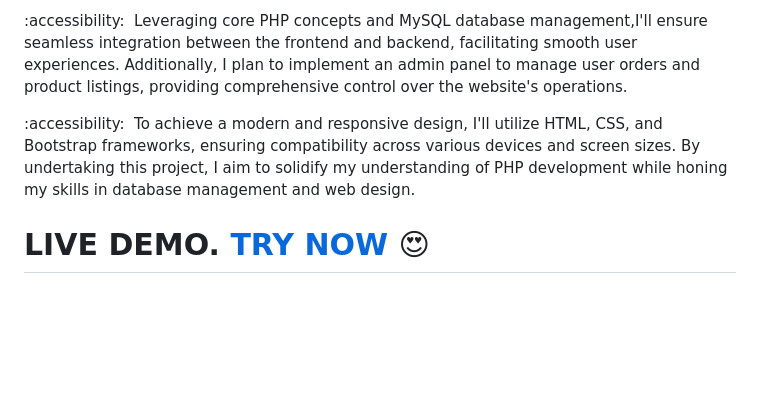
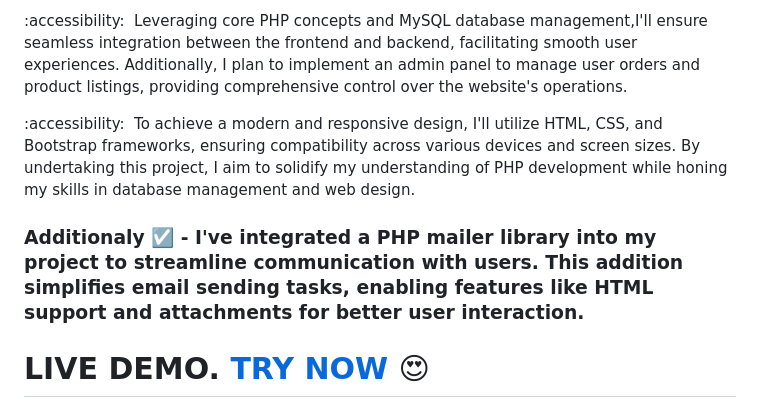
Before and after one commit to Abhishek5165/Abhishek-s-Shopping-Cart-, a Markdown page: README.md, the part around the change. GitHub-like rendering; blank space fills up the shorter version.

```diff
--- a/README.md
+++ b/README.md
@@ -38,7 +38,9 @@
 
 :accessibility:&nbsp;  Leveraging core PHP concepts and MySQL database management,I'll ensure seamless integration between the frontend and backend, facilitating smooth user experiences. Additionally, I plan to implement an admin panel to manage user orders and product listings, providing comprehensive control over the website's operations.<br>
 
-:accessibility:&nbsp;  To achieve a modern and responsive design, I'll utilize HTML, CSS, and Bootstrap frameworks, ensuring compatibility across various devices and screen sizes. By undertaking this project, I aim to solidify my understanding of PHP development while honing my skills in database management and web design.</p> <br>
+:accessibility:&nbsp;  To achieve a modern and responsive design, I'll utilize HTML, CSS, and Bootstrap frameworks, ensuring compatibility across various devices and screen sizes. By undertaking this project, I aim to solidify my understanding of PHP development while honing my skills in database management and web design.</p>
+
+### Additionaly ☑️ - I've integrated a PHP mailer library into my project to streamline communication with users. This addition simplifies email sending tasks, enabling features like HTML support and attachments for better user interaction.
 
 # **LIVE DEMO. [TRY NOW](https://predicant-protectio.000webhostapp.com/)** 😍
 
```
